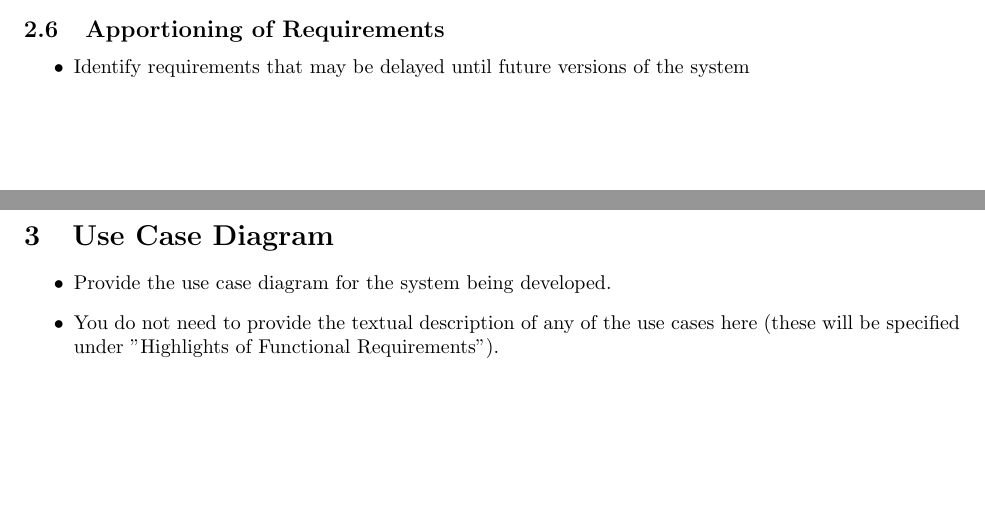
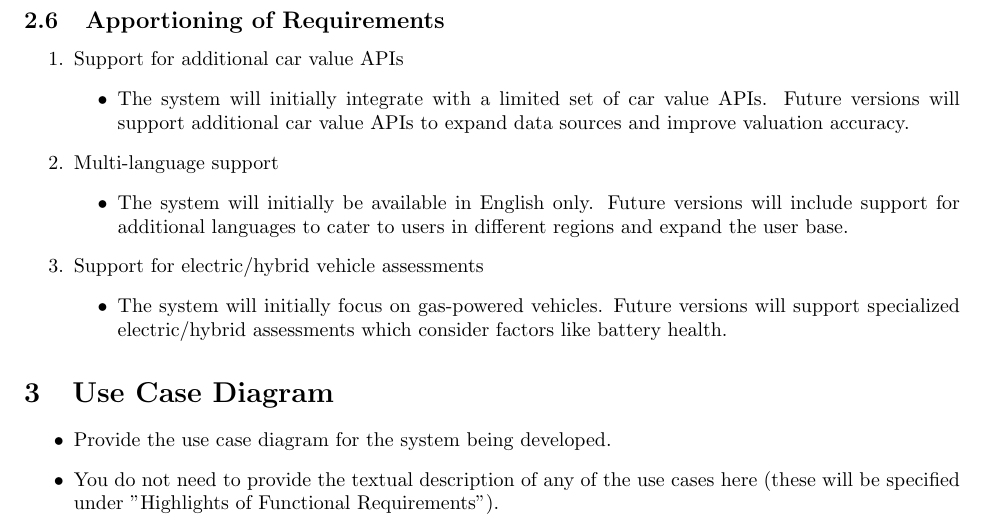
Before and after one commit to AhsanM71/SFWRENG-3A04-D1, a LaTeX document (main.tex): two parts of pages 3 and 4 of 12 before the commit and part of page 4 of 12 after it, the two joined at a grey line, cut so that both start at the same text, the shorter picture padded with empty space. Compiled offline with pdfLaTeX.

Commit message:
Completed Section 2.6 - Apportioning of Requirements

```diff
--- a/main.tex
+++ b/main.tex
@@ -191,9 +191,20 @@
 \subsection{Apportioning of Requirements}
 \label{sub:apportioning_of_requirements}
 % Begin SubSection
-\begin{itemize}
-	\item Identify requirements that may be delayed until future versions of the system
-\end{itemize}
+\begin{enumerate}
+	\item Support for additional car value APIs
+	\begin{itemize}
+    \item The system will initially integrate with a limited set of car value APIs. Future versions will support additional car value APIs to expand data sources and improve valuation accuracy.
+  \end{itemize}
+	\item Multi-language support
+	\begin{itemize}
+    \item The system will initially be available in English only. Future versions will include support for additional languages to cater to users in different regions and expand the user base.
+  \end{itemize}
+	\item Support for electric/hybrid vehicle assessments
+	\begin{itemize}
+    \item The system will initially focus on gas-powered vehicles. Future versions will support specialized electric/hybrid assessments which consider factors like battery health.
+  \end{itemize}
+\end{enumerate}
 % End SubSection
 
 % End Section
```
